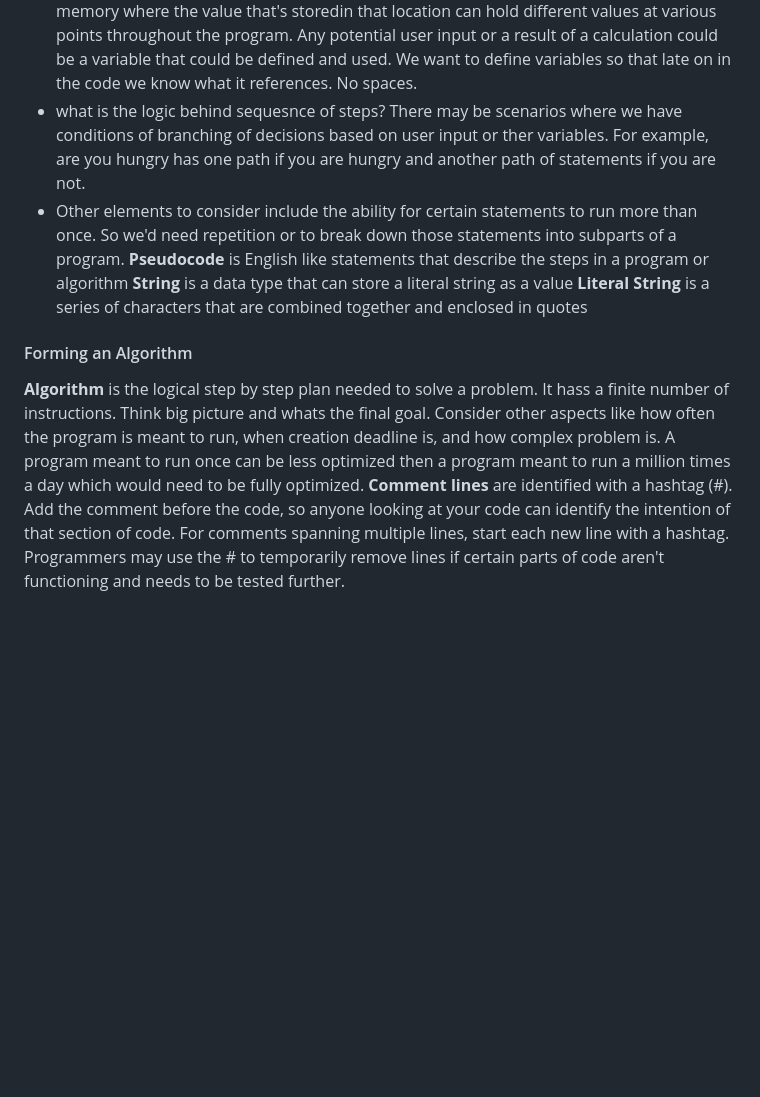
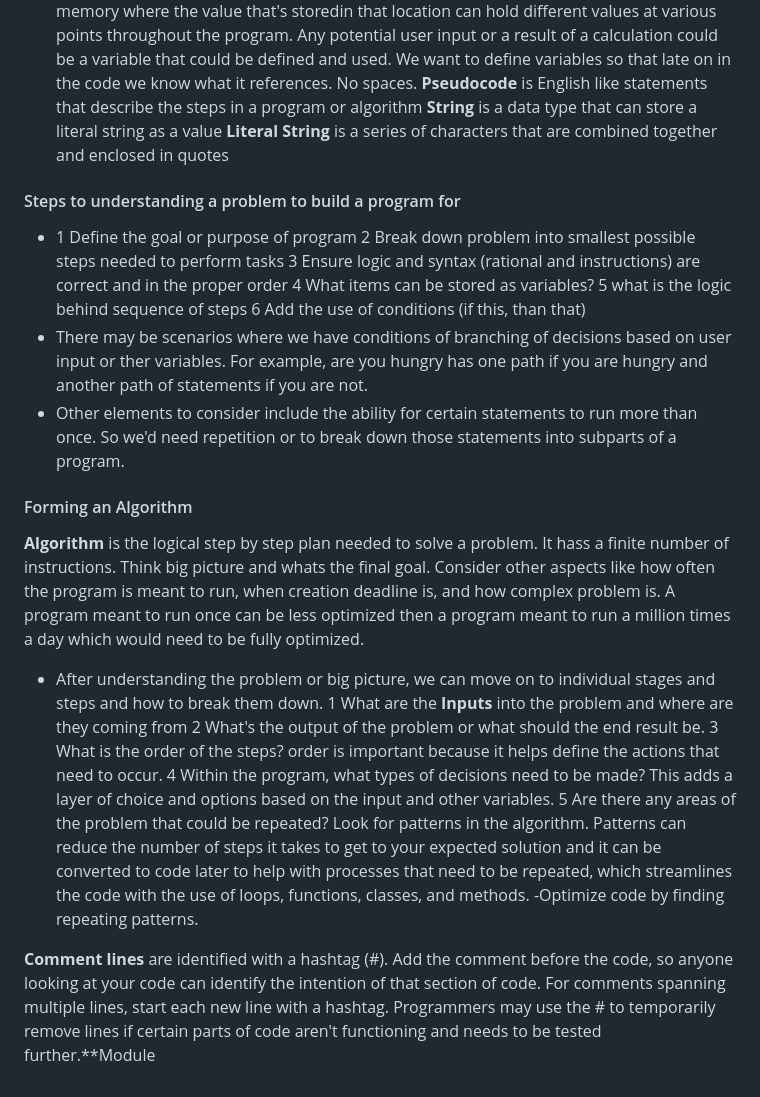
Before and after one commit to TessaLacy/learn_to_code, a Markdown page: Devnotes/Notes/Python.md, the part around the change. Rendered like a GitHub page; blank space fills up the shorter version.

```diff
--- a/Devnotes/Notes/Python.md
+++ b/Devnotes/Notes/Python.md
@@ -19,12 +19,19 @@
 - Logical errors are issues the computer wouldn't catch because they are logically correct for example, you enter 100 when you meant 10. The onyl way to find these errors is to test thhe code.
 syntax errors are caught by the computer in step 4.
 **Variable** a location in memory where the value that's storedin that location can hold different values at various points throughout the program. Any potential user input or a result of a calculation could be a variable that could be defined and used. We want to define variables so that late on in the code we know what it references. No spaces.
-- what is the logic behind sequesnce of steps? There may be scenarios where we have conditions of branching of decisions based on user input or ther variables. For example, are you hungry has one path if you are hungry and another path of statements if you are not.
-- Other elements to consider include the ability for certain statements to run more than once. So we'd need repetition or to break down those statements into subparts of a program.
 **Pseudocode** is English like statements that describe the steps in a program or algorithm
 **String** is a data type that can store a literal string as a value
 **Literal String** is a series of characters that are combined together and enclosed in quotes
 
+#### Steps to understanding a problem to build a program for
+- 1 Define the goal or purpose of program 2 Break down problem into smallest possible steps needed to perform tasks 3 Ensure logic and syntax (rational and instructions) are correct and in the proper order 4 What items can be stored as variables? 5 what is the logic behind sequence of steps 6 Add the use of conditions (if this, than that)
+- There may be scenarios where we have conditions of branching of decisions based on user input or ther variables. For example, are you hungry has one path if you are hungry and another path of statements if you are not.
+- Other elements to consider include the ability for certain statements to run more than once. So we'd need repetition or to break down those statements into subparts of a program.
+
 #### Forming an Algorithm
 **Algorithm** is the logical step by step plan needed to solve a problem. It hass a finite number of instructions. Think big picture and whats the final goal. Consider other aspects like how often the program is meant to run, when creation deadline is, and how complex problem is. A program meant to run once can be less optimized then a program meant to run a million times a day which would need to be fully optimized.
-**Comment lines** are identified with a hashtag (#). Add the comment before the code, so anyone looking at your code can identify the intention of that section of code. For comments spanning multiple lines, start each new line with a hashtag. Programmers may use the # to temporarily remove lines if certain parts of code aren't functioning and needs to be tested further.
+
+- After understanding the problem or big picture, we can move on to individual stages and steps and how to break them down. 1 What are the **Inputs** into the problem and where are they coming from 2 What's the output of the problem or what should the end result be. 3 What is the order of the steps? order is important because it helps define the actions that need to occur. 4 Within the program, what types of decisions need to be made? This adds a layer of choice and options based on the input and other variables. 5 Are there any areas of the problem that could be repeated? Look for patterns in the algorithm. Patterns can reduce the number of steps it takes to get to your expected solution and it can be converted to code later to help with processes that need to be repeated, which streamlines the code with the use of loops, functions, classes, and methods.
+-Optimize code by finding repeating patterns.
+
+**Comment lines** are identified with a hashtag (#). Add the comment before the code, so anyone looking at your code can identify the intention of that section of code. For comments spanning multiple lines, start each new line with a hashtag. Programmers may use the # to temporarily remove lines if certain parts of code aren't functioning and needs to be tested further.**Module
```
